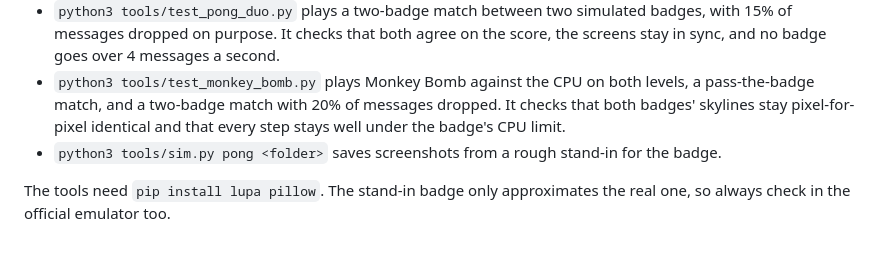
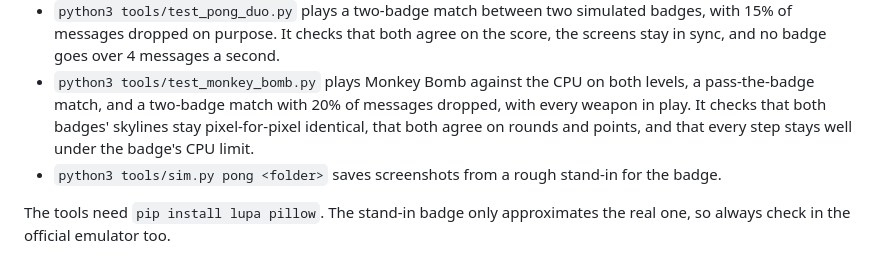
Before and after one commit to Chadjective/Solana_OS_games, a Markdown page: README.md, the part around one of its changes. Rendered like a GitHub page.

```diff
--- a/README.md
+++ b/README.md
@@ -118,9 +140,9 @@ These run on a computer, not on the badge.
   messages a second.
 - `python3 tools/test_monkey_bomb.py` plays Monkey Bomb against the CPU on
   both levels, a pass-the-badge match, and a two-badge match with 20% of
-  messages dropped. It checks that both badges' skylines stay
-  pixel-for-pixel identical and that every step stays well under the
-  badge's CPU limit.
+  messages dropped, with every weapon in play. It checks that both badges'
+  skylines stay pixel-for-pixel identical, that both agree on rounds and
+  points, and that every step stays well under the badge's CPU limit.
 - `python3 tools/sim.py pong <folder>` saves screenshots from a rough stand-in for the badge.
 
 The tools need `pip install lupa pillow`. The stand-in badge only approximates
```
Also changed, not shown: other parts of README.md (+43 -21 lines), docs/monkey-bomb-preview.png, 6 other files.
